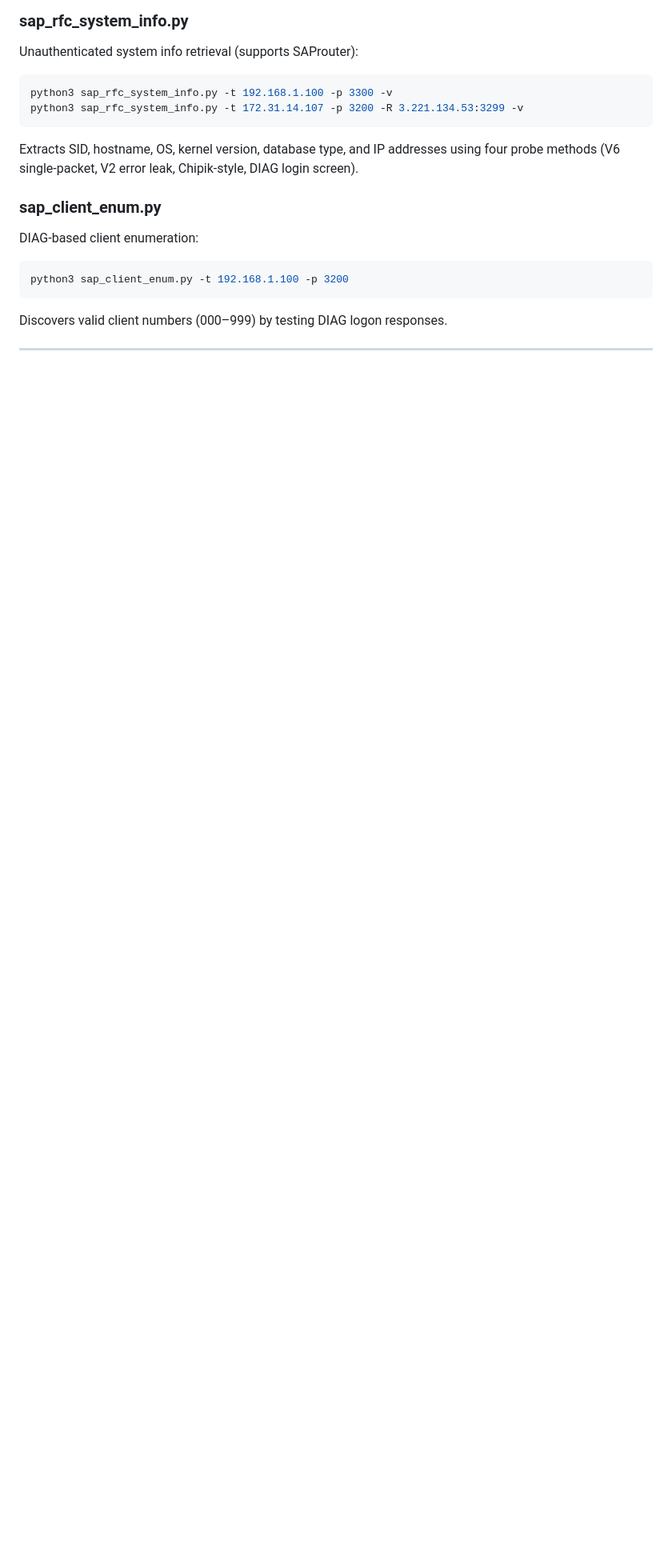
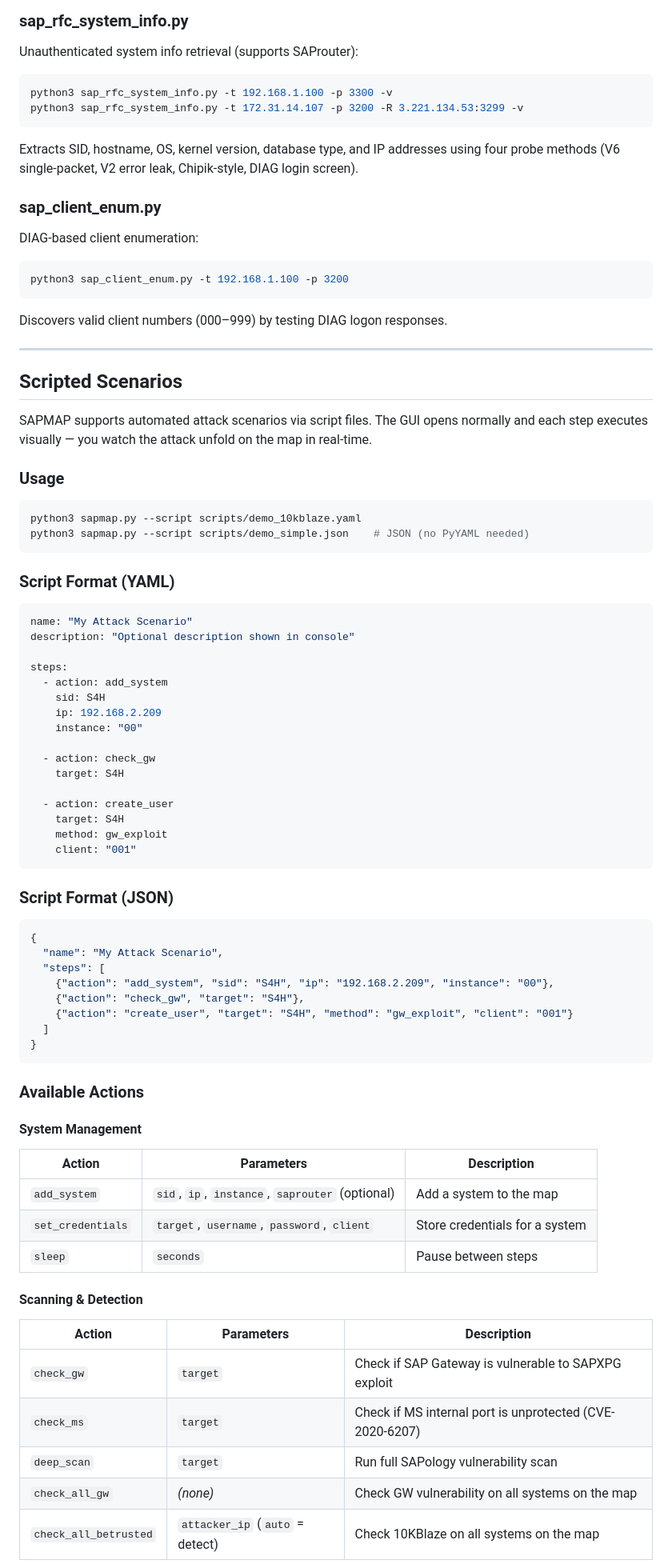
Before and after one commit to SecuritySilverbacks/SAPMAP, a Markdown page: README.md, the part around one of its changes. Shown at 80% size. GitHub-like rendering; blank space fills up the shorter version.

````diff
--- a/README.md
+++ b/README.md
@@ -620,3 +620,68 @@ Discovers valid client numbers (000–999) by testing DIAG logon responses.
 
 ---
 
+## Scripted Scenarios
+
+SAPMAP supports automated attack scenarios via script files. The GUI opens normally and each step executes visually — you watch the attack unfold on the map in real-time.
+
+### Usage
+
+```bash
+python3 sapmap.py --script scripts/demo_10kblaze.yaml
+python3 sapmap.py --script scripts/demo_simple.json    # JSON (no PyYAML needed)
+```
+
+### Script Format (YAML)
+
+```yaml
+name: "My Attack Scenario"
+description: "Optional description shown in console"
+
+steps:
+  - action: add_system
+    sid: S4H
+    ip: 192.168.2.209
+    instance: "00"
+
+  - action: check_gw
+    target: S4H
+
+  - action: create_user
+    target: S4H
+    method: gw_exploit
+    client: "001"
+```
+
+### Script Format (JSON)
+
+```json
+{
+  "name": "My Attack Scenario",
+  "steps": [
+    {"action": "add_system", "sid": "S4H", "ip": "192.168.2.209", "instance": "00"},
+    {"action": "check_gw", "target": "S4H"},
+    {"action": "create_user", "target": "S4H", "method": "gw_exploit", "client": "001"}
+  ]
+}
+```
+
+### Available Actions
+
+#### System Management
+
+| Action | Parameters | Description |
+|--------|-----------|-------------|
+| `add_system` | `sid`, `ip`, `instance`, `saprouter` (optional) | Add a system to the map |
+| `set_credentials` | `target`, `username`, `password`, `client` | Store credentials for a system |
+| `sleep` | `seconds` | Pause between steps |
+
+#### Scanning & Detection
+
+| Action | Parameters | Description |
+|--------|-----------|-------------|
+| `check_gw` | `target` | Check if SAP Gateway is vulnerable to SAPXPG exploit |
+| `check_ms` | `target` | Check if MS internal port is unprotected (CVE-2020-6207) |
+| `deep_scan` | `target` | Run full SAPology vulnerability scan |
+| `check_all_gw` | *(none)* | Check GW vulnerability on all systems on the map |
+| `check_all_betrusted` | `attacker_ip` (`auto` = detect) | Check 10KBlaze on all systems on the map |
+
````
Also changed, not shown: other parts of README.md (+135 -0 lines).
